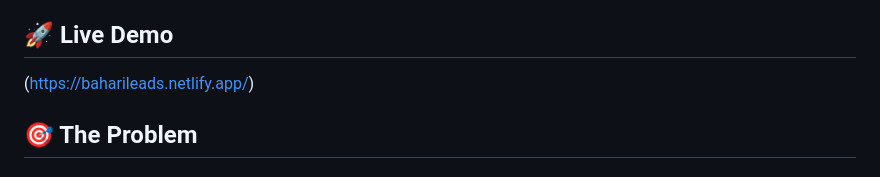
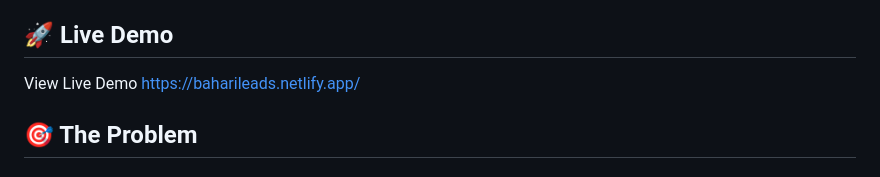
Before and after one commit to SheillaO/Bahari-Leads, a Markdown page: README.md, the part around the change. Drawn GitHub-style.

Commit message:
Update Live Demo link formatting in README

```diff
--- a/README.md
+++ b/README.md
@@ -8,7 +8,8 @@ A free, Africa-first sales lead tracking Chrome extension built to rival Apollo.
 
 ## 🚀 Live Demo
 
-(https://baharileads.netlify.app/)
+View Live Demo [https://baharileads.netlify.app/](https://baharileads.netlify.app/)
+
 
 ## 🎯 The Problem
 
```
